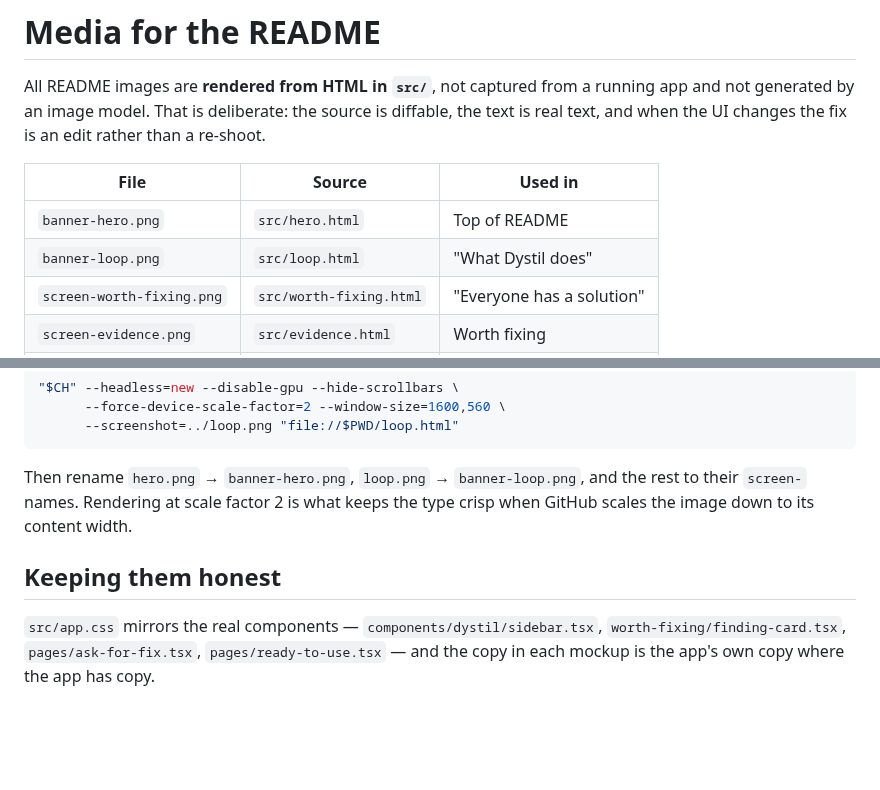
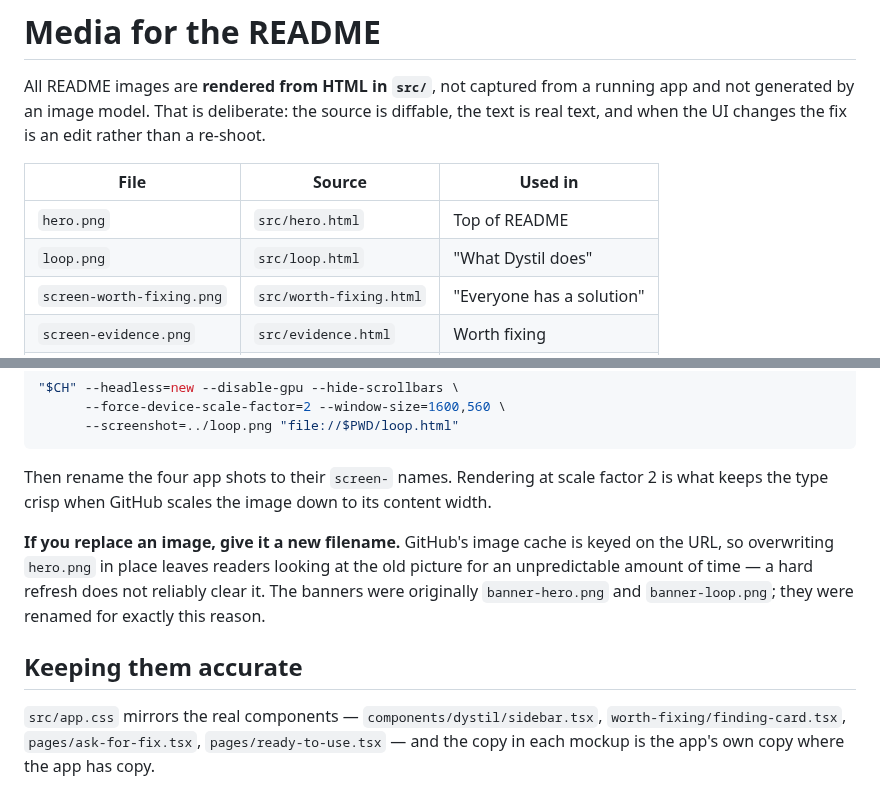
Before and after one commit to Second-Order-Systems/Dystil, a Markdown page: public_docs/media/BRIEF.md, 2 parts joined by grey strips. GitHub-like rendering; blank space fills up the shorter version.

````diff
--- a/public_docs/media/BRIEF.md
+++ b/public_docs/media/BRIEF.md
@@ -11,8 +11,8 @@ re-shoot.
 
 | File | Source | Used in |
 |---|---|---|
-| `banner-hero.png` | `src/hero.html` | Top of README |
-| `banner-loop.png` | `src/loop.html` | "What Dystil does" |
+| `hero.png` | `src/hero.html` | Top of README |
+| `loop.png` | `src/loop.html` | "What Dystil does" |
 | `screen-worth-fixing.png` | `src/worth-fixing.html` | "Everyone has a solution" |
 | `screen-evidence.png` | `src/evidence.html` | Worth fixing |
 | `screen-ask-for-fix.png` | `src/ask-for-fix.html` | Ask for a fix |
@@ -37,11 +37,16 @@ done
       --screenshot=../loop.png "file://$PWD/loop.html"
 ```
 
-Then rename `hero.png` → `banner-hero.png`, `loop.png` → `banner-loop.png`, and the
-rest to their `screen-` names. Rendering at scale factor 2 is what keeps the type
-crisp when GitHub scales the image down to its content width.
+Then rename the four app shots to their `screen-` names. Rendering at scale factor 2
+is what keeps the type crisp when GitHub scales the image down to its content width.
 
-## Keeping them honest
+**If you replace an image, give it a new filename.** GitHub's image cache is keyed on
+the URL, so overwriting `hero.png` in place leaves readers looking at the old picture
+for an unpredictable amount of time — a hard refresh does not reliably clear it. The
+banners were originally `banner-hero.png` and `banner-loop.png`; they were renamed
+for exactly this reason.
+
+## Keeping them accurate
 
 `src/app.css` mirrors the real components — `components/dystil/sidebar.tsx`,
 `worth-fixing/finding-card.tsx`, `pages/ask-for-fix.tsx`, `pages/ready-to-use.tsx`
````
Also changed, not shown: README.md (+4 -7 lines), public_docs/POSITIONING.md (+1 -1 lines), public_docs/media/banner-hero.png (deleted), public_docs/media/hero.png (added), public_docs/media/loop.png (renamed from public_docs/media/banner-loop.png), 1 other file.
